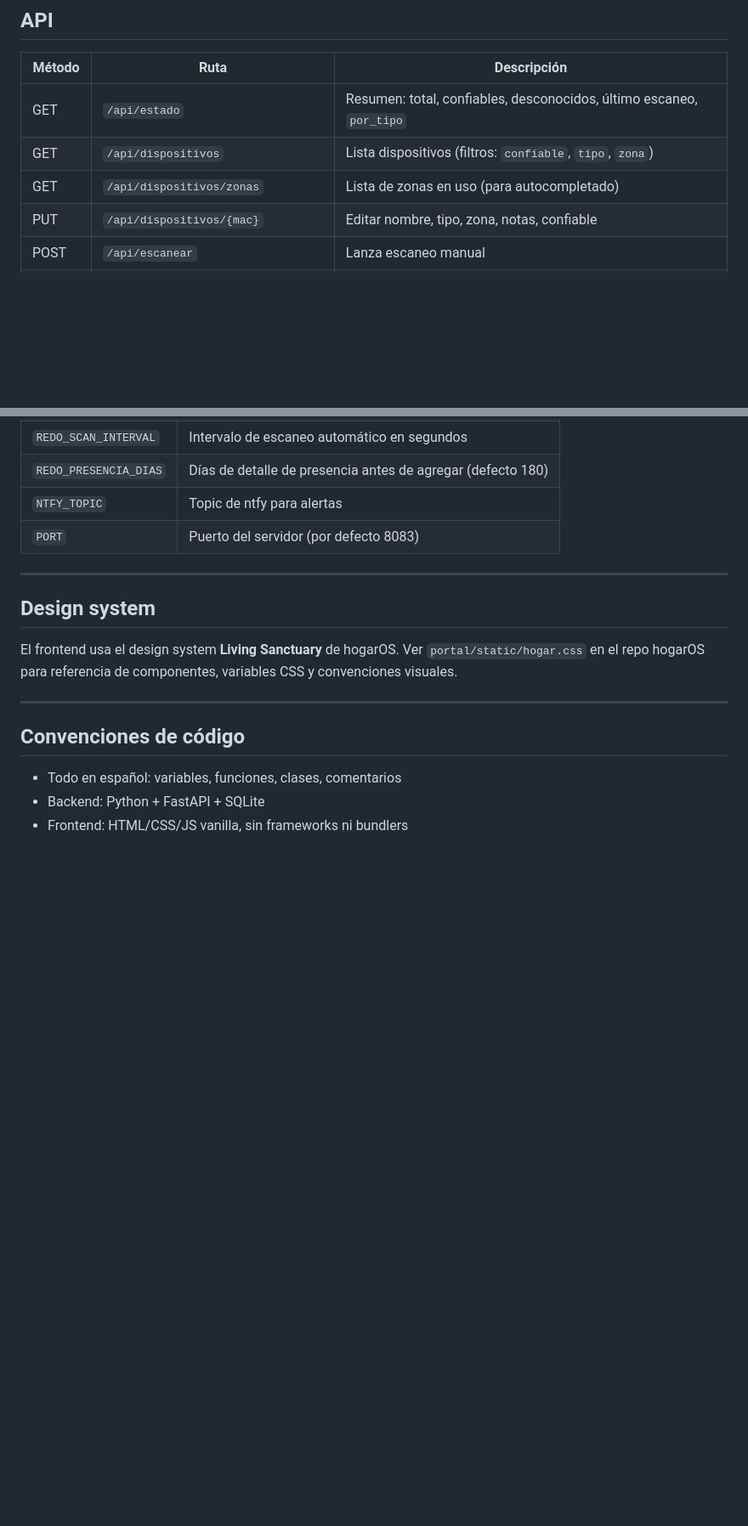
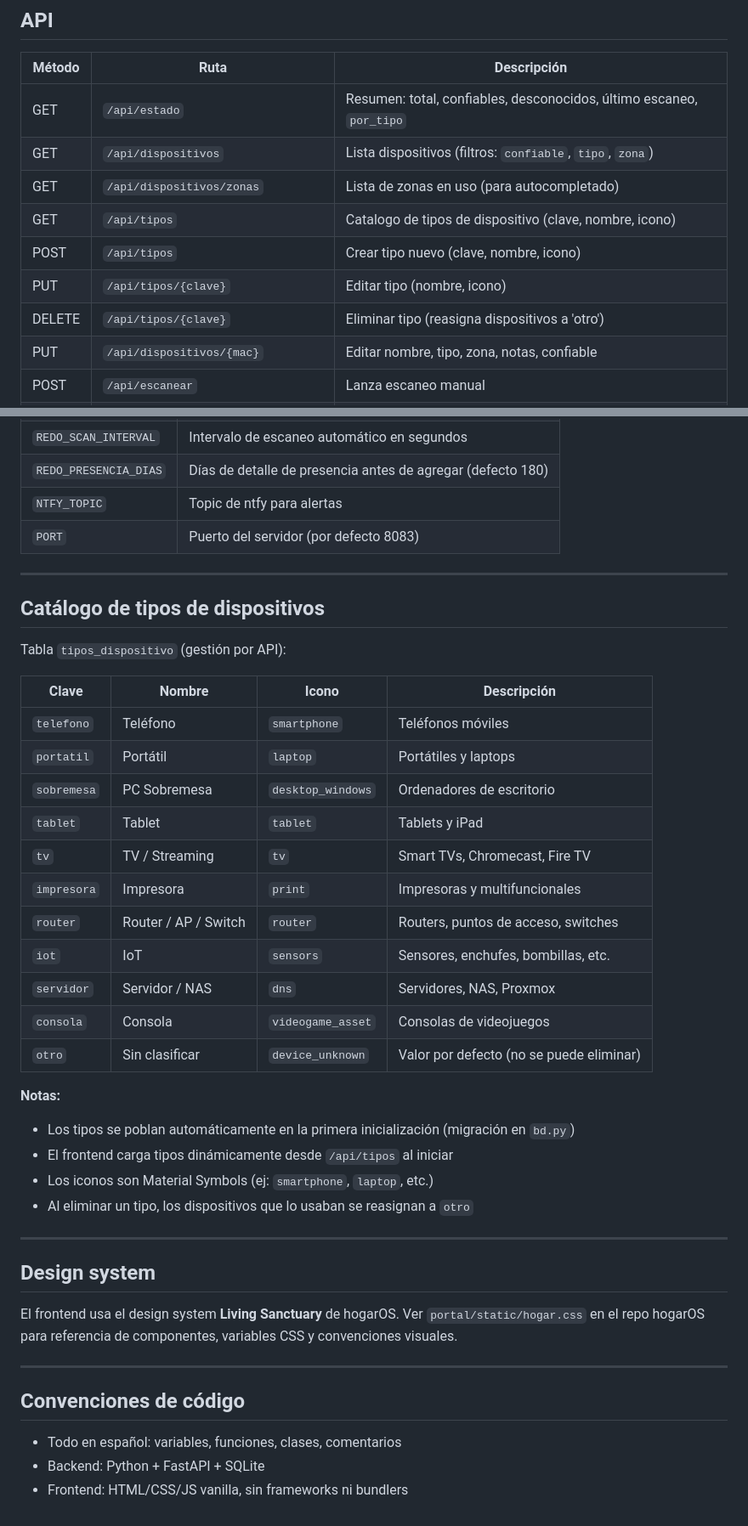
Before and after one commit to acabellan1868-prog/ReDo, a Markdown page: CLAUDE.md, 2 parts joined by grey strips. Shown at 85% size. GitHub-like rendering; blank space fills up the shorter version.

Commit message:
docs: documentar API /api/tipos en CLAUDE.md

```diff
--- a/CLAUDE.md
+++ b/CLAUDE.md
@@ -70,6 +70,10 @@ Si hogar.css no carga, el problema está en nginx, no en ReDo.
 | GET | `/api/estado` | Resumen: total, confiables, desconocidos, último escaneo, `por_tipo` |
 | GET | `/api/dispositivos` | Lista dispositivos (filtros: `confiable`, `tipo`, `zona`) |
 | GET | `/api/dispositivos/zonas` | Lista de zonas en uso (para autocompletado) |
+| GET | `/api/tipos` | Catalogo de tipos de dispositivo (clave, nombre, icono) |
+| POST | `/api/tipos` | Crear tipo nuevo (clave, nombre, icono) |
+| PUT | `/api/tipos/{clave}` | Editar tipo (nombre, icono) |
+| DELETE | `/api/tipos/{clave}` | Eliminar tipo (reasigna dispositivos a 'otro') |
 | PUT | `/api/dispositivos/{mac}` | Editar nombre, tipo, zona, notas, confiable |
 | POST | `/api/escanear` | Lanza escaneo manual |
 | GET | `/api/eventos` | SSE — eventos `fin_escaneo` y `error_escaneo` |
@@ -95,6 +99,32 @@ Si hogar.css no carga, el problema está en nginx, no en ReDo.
 
 ---
 
+## Catálogo de tipos de dispositivos
+
+Tabla `tipos_dispositivo` (gestión por API):
+
+| Clave | Nombre | Icono | Descripción |
+|---|---|---|---|
+| `telefono` | Teléfono | `smartphone` | Teléfonos móviles |
+| `portatil` | Portátil | `laptop` | Portátiles y laptops |
+| `sobremesa` | PC Sobremesa | `desktop_windows` | Ordenadores de escritorio |
+| `tablet` | Tablet | `tablet` | Tablets y iPad |
+| `tv` | TV / Streaming | `tv` | Smart TVs, Chromecast, Fire TV |
+| `impresora` | Impresora | `print` | Impresoras y multifuncionales |
+| `router` | Router / AP / Switch | `router` | Routers, puntos de acceso, switches |
+| `iot` | IoT | `sensors` | Sensores, enchufes, bombillas, etc. |
+| `servidor` | Servidor / NAS | `dns` | Servidores, NAS, Proxmox |
+| `consola` | Consola | `videogame_asset` | Consolas de videojuegos |
+| `otro` | Sin clasificar | `device_unknown` | Valor por defecto (no se puede eliminar) |
+
+**Notas:**
+- Los tipos se poblan automáticamente en la primera inicialización (migración en `bd.py`)
+- El frontend carga tipos dinámicamente desde `/api/tipos` al iniciar
+- Los iconos son Material Symbols (ej: `smartphone`, `laptop`, etc.)
+- Al eliminar un tipo, los dispositivos que lo usaban se reasignan a `otro`
+
+---
+
 ## Design system
 
 El frontend usa el design system **Living Sanctuary** de hogarOS.
```
